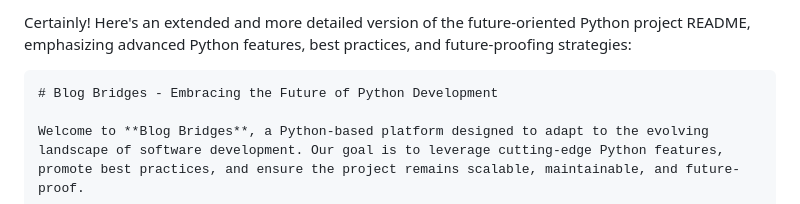
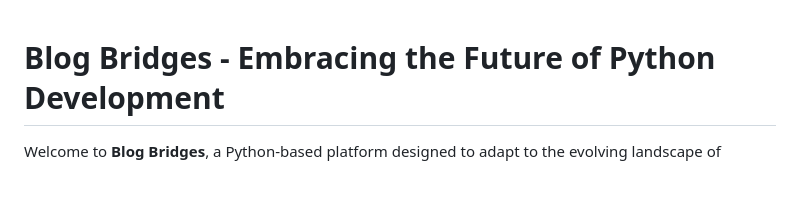
Before and after one commit to nsrun/Blog-page, a Markdown page: README.md, the part around the change. Drawn GitHub-style; blank space fills up the shorter version.

````diff
--- a/README.md
+++ b/README.md
@@ -1,6 +1,4 @@
-Certainly! Here's an extended and more detailed version of the future-oriented Python project README, emphasizing advanced Python features, best practices, and future-proofing strategies:
 
-```markdown
 # Blog Bridges - Embracing the Future of Python Development
 
 Welcome to **Blog Bridges**, a Python-based platform designed to adapt to the evolving landscape of software development. Our goal is to leverage cutting-edge Python features, promote best practices, and ensure the project remains scalable, maintainable, and future-proof.
````
